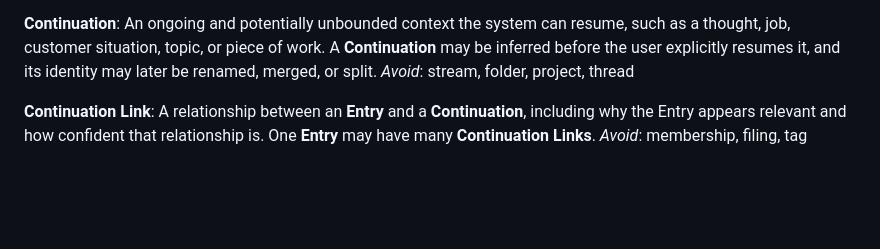
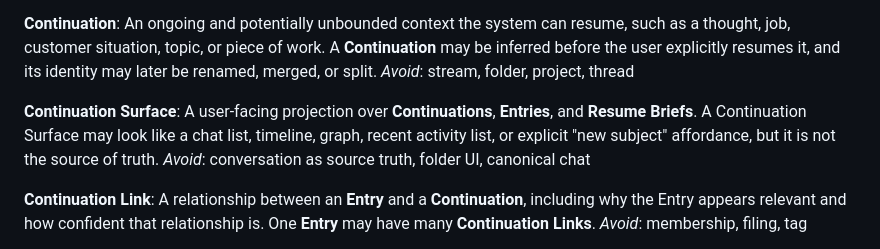
Before and after one commit to peter-wilkins/continuum-core, a Markdown page: CONTEXT.md, the part around the change. Drawn GitHub-style; blank space fills up the shorter version.

Commit message:
Define continuation surfaces

```diff
--- a/CONTEXT.md
+++ b/CONTEXT.md
@@ -51,6 +51,10 @@ _Avoid_: archived entry, hidden entry, redacted entry
 **Continuation**:
 An ongoing and potentially unbounded context the system can resume, such as a thought, job, customer situation, topic, or piece of work. A **Continuation** may be inferred before the user explicitly resumes it, and its identity may later be renamed, merged, or split.
 _Avoid_: stream, folder, project, thread
+
+**Continuation Surface**:
+A user-facing projection over **Continuations**, **Entries**, and **Resume Briefs**. A Continuation Surface may look like a chat list, timeline, graph, recent activity list, or explicit "new subject" affordance, but it is not the source of truth.
+_Avoid_: conversation as source truth, folder UI, canonical chat
 
 **Continuation Link**:
 A relationship between an **Entry** and a **Continuation**, including why the Entry appears relevant and how confident that relationship is. One **Entry** may have many **Continuation Links**.
```
